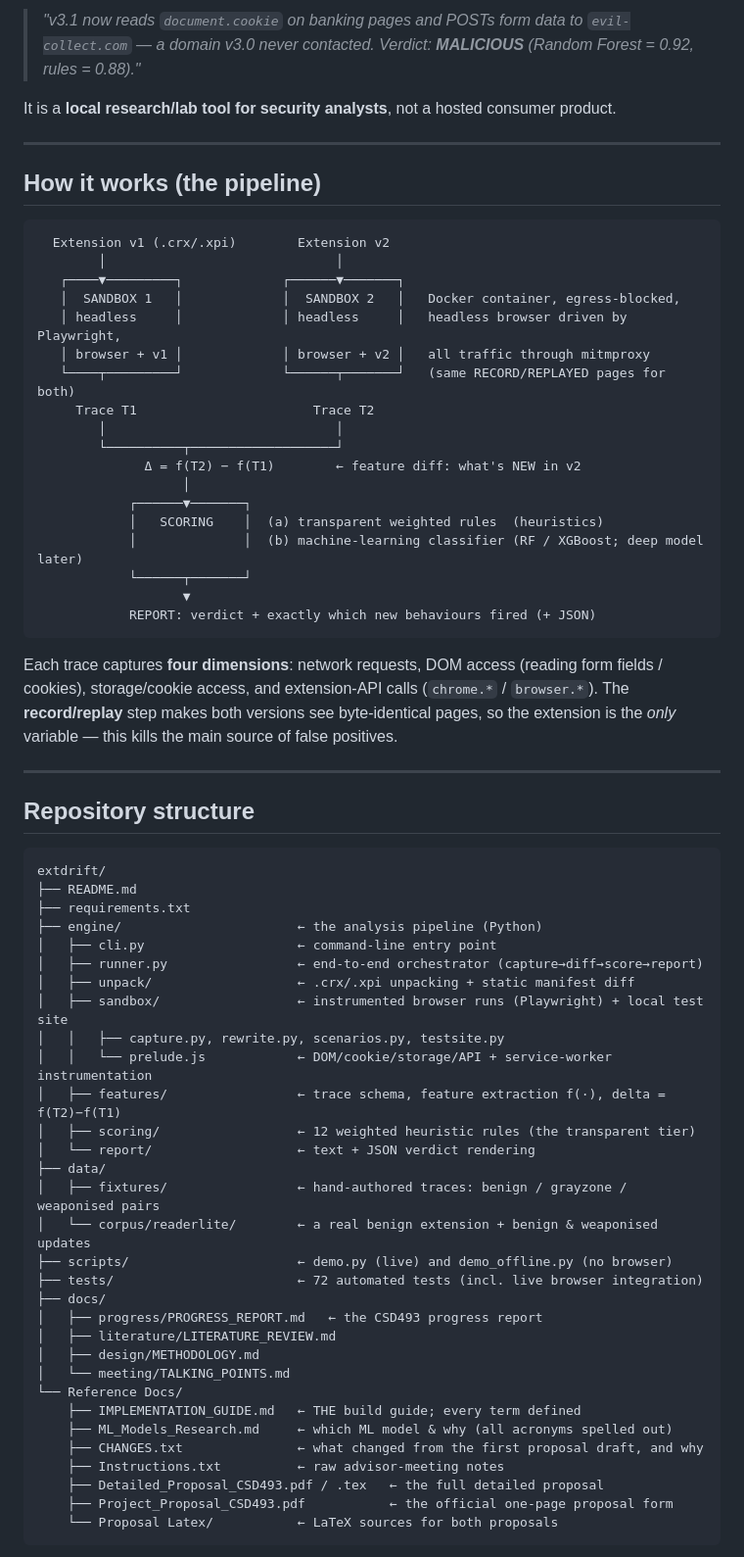
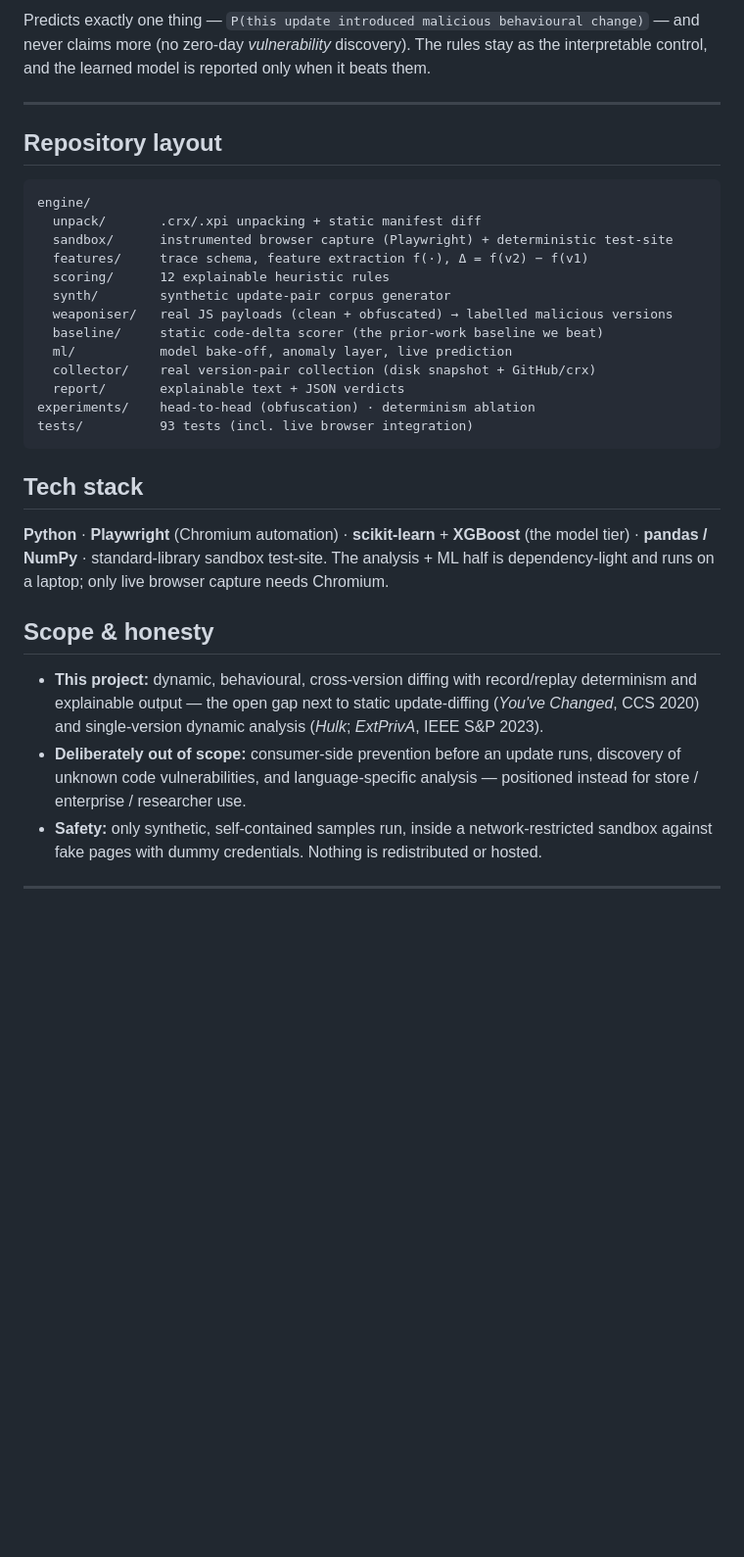
Before and after one commit to bindpratapsingh/extdrift, a Markdown page: README.md, the part around one of its changes. Shown at 98% size. GitHub-like rendering; blank space fills up the shorter version.

````diff
--- a/README.md
+++ b/README.md
@@ -40,74 +108,44 @@ everything it does, compares the two, and produces an **explainable report**:
 
-> *"v3.1 now reads `document.cookie` on banking pages and POSTs form data to `evil-collect.com`
-> — a domain v3.0 never contacted. Verdict: **MALICIOUS** (Random Forest = 0.92, rules = 0.88)."*
-
-It is a **local research/lab tool for security analysts**, not a hosted consumer product.
+Predicts exactly one thing — `P(this update introduced malicious behavioural change)` — and
+never claims more (no zero-day *vulnerability* discovery). The rules stay as the interpretable
+control, and the learned model is reported only when it beats them.
 
 ---
 
-## How it works (the pipeline)
+## Repository layout
 
 ```
-  Extension v1 (.crx/.xpi)        Extension v2
-        │                              │
-   ┌────▼─────────┐             ┌──────▼───────┐
-   │  SANDBOX 1   │             │  SANDBOX 2   │   Docker container, egress-blocked,
-   │ headless     │             │ headless     │   headless browser driven by Playwright,
-   │ browser + v1 │             │ browser + v2 │   all traffic through mitmproxy
-   └────┬─────────┘             └──────┬───────┘   (same RECORD/REPLAYED pages for both)
-     Trace T1                       Trace T2
-        │                              │
-        └──────────┬───────────────────┘
-              Δ = f(T2) − f(T1)        ← feature diff: what's NEW in v2
-                   │
-            ┌──────▼───────┐
-            │   SCORING    │  (a) transparent weighted rules  (heuristics)
-            │              │  (b) machine-learning classifier (RF / XGBoost; deep model later)
-            └──────┬───────┘
-                   ▼
-            REPORT: verdict + exactly which new behaviours fired (+ JSON)
+engine/
+  unpack/       .crx/.xpi unpacking + static manifest diff
+  sandbox/      instrumented browser capture (Playwright) + deterministic test-site
+  features/     trace schema, feature extraction f(·), Δ = f(v2) − f(v1)
+  scoring/      12 explainable heuristic rules
+  synth/        synthetic update-pair corpus generator
+  weaponiser/   real JS payloads (clean + obfuscated) → labelled malicious versions
+  baseline/     static code-delta scorer (the prior-work baseline we beat)
+  ml/           model bake-off, anomaly layer, live prediction
+  collector/    real version-pair collection (disk snapshot + GitHub/crx)
+  report/       explainable text + JSON verdicts
+experiments/    head-to-head (obfuscation) · determinism ablation
+tests/          93 tests (incl. live browser integration)
 ```
 
-Each trace captures **four dimensions**: network requests, DOM access (reading form fields /
-cookies), storage/cookie access, and extension-API calls (`chrome.*` / `browser.*`). The
-**record/replay** step makes both versions see byte-identical pages, so the extension is the
-*only* variable — this kills the main source of false positives.
+## Tech stack
+
+**Python** · **Playwright** (Chromium automation) · **scikit-learn** + **XGBoost** (the model
+tier) · **pandas / NumPy** · standard-library sandbox test-site. The analysis + ML half is
+dependency-light and runs on a laptop; only live browser capture needs Chromium.
+
+## Scope & honesty
+
+- **This project:** dynamic, behavioural, cross-version diffing with record/replay determinism
+  and explainable output — the open gap next to static update-diffing (*You've Changed*, CCS
+  2020) and single-version dynamic analysis (*Hulk*; *ExtPrivA*, IEEE S&P 2023).
+- **Deliberately out of scope:** consumer-side prevention before an update runs, discovery of
+  unknown code vulnerabilities, and language-specific analysis — positioned instead for
+  store / enterprise / researcher use.
+- **Safety:** only synthetic, self-contained samples run, inside a network-restricted sandbox
+  against fake pages with dummy credentials. Nothing is redistributed or hosted.
 
 ---
 
-## Repository structure
-
-```
-extdrift/
-├── README.md
-├── requirements.txt
-├── engine/                       ← the analysis pipeline (Python)
-│   ├── cli.py                    ← command-line entry point
-│   ├── runner.py                 ← end-to-end orchestrator (capture→diff→score→report)
-│   ├── unpack/                   ← .crx/.xpi unpacking + static manifest diff
-│   ├── sandbox/                  ← instrumented browser runs (Playwright) + local test site
-│   │   ├── capture.py, rewrite.py, scenarios.py, testsite.py
-│   │   └── prelude.js            ← DOM/cookie/storage/API + service-worker instrumentation
-│   ├── features/                 ← trace schema, feature extraction f(·), delta = f(T2)−f(T1)
-│   ├── scoring/                  ← 12 weighted heuristic rules (the transparent tier)
-│   └── report/                   ← text + JSON verdict rendering
-├── data/
-│   ├── fixtures/                 ← hand-authored traces: benign / grayzone / weaponised pairs
-│   └── corpus/readerlite/        ← a real benign extension + benign & weaponised updates
-├── scripts/                      ← demo.py (live) and demo_offline.py (no browser)
-├── tests/                        ← 72 automated tests (incl. live browser integration)
-├── docs/
-│   ├── progress/PROGRESS_REPORT.md   ← the CSD493 progress report
-│   ├── literature/LITERATURE_REVIEW.md
-│   ├── design/METHODOLOGY.md
-│   └── meeting/TALKING_POINTS.md
-└── Reference Docs/
-    ├── IMPLEMENTATION_GUIDE.md   ← THE build guide; every term defined
-    ├── ML_Models_Research.md     ← which ML model & why (all acronyms spelled out)
-    ├── CHANGES.txt               ← what changed from the first proposal draft, and why
-    ├── Instructions.txt          ← raw advisor-meeting notes
-    ├── Detailed_Proposal_CSD493.pdf / .tex   ← the full detailed proposal
-    ├── Project_Proposal_CSD493.pdf           ← the official one-page proposal form
-    └── Proposal Latex/           ← LaTeX sources for both proposals
-```
-
````
Also changed, not shown: other parts of README.md (+95 -141 lines).
